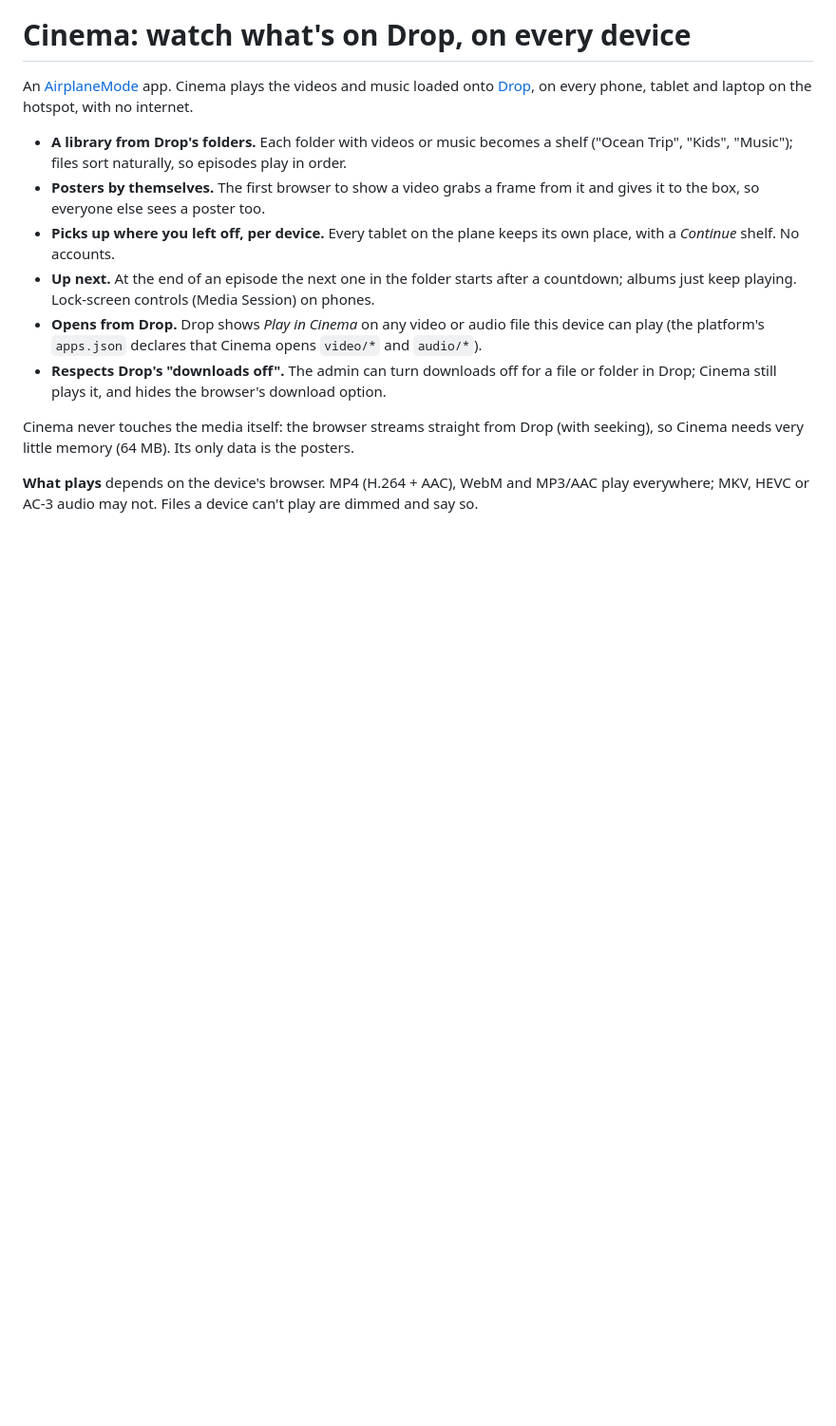
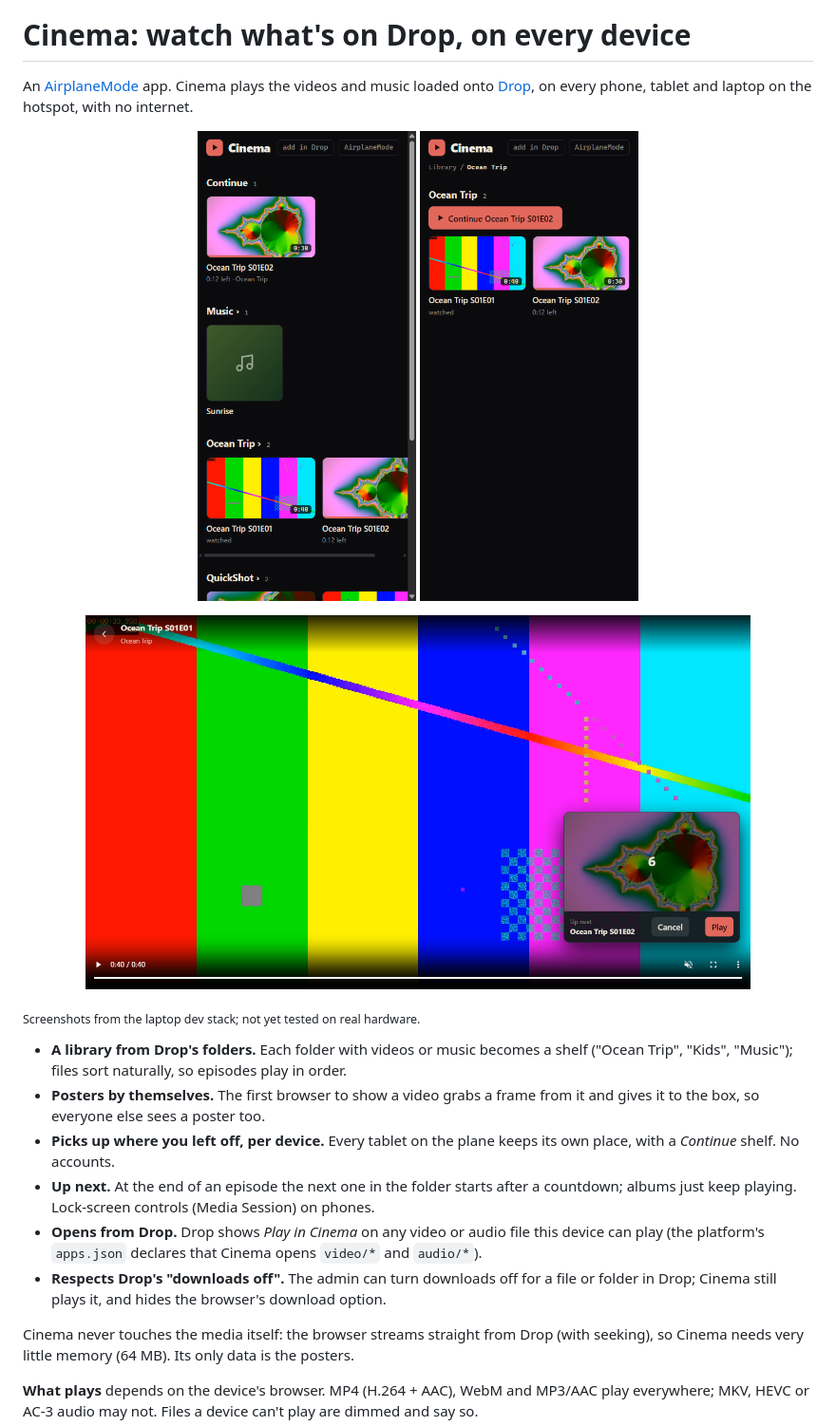
Before and after one commit to jessewolcott/airplanemode-cinema, a Markdown page: README.md, the part around one of its changes. Shown at 95% size. Rendered like a GitHub page; pictures changed too: docs/screenshots/folder.png (added), docs/screenshots/library.png (added), docs/screenshots/player.png (added); blank space fills up the shorter version.

Commit message:
README: icon and screenshots; fix progress on short clips
The last 25 s counted as watched for every file, so a clip under ~25 s was 'watched'
as soon as it started and never reached Continue. That allowance is for film credits
now (files over 5 minutes), and 'started' scales down for short clips. Header buttons
no longer wrap on phones.

Co-Authored-By: Claude Opus 5.5 <noreply@anthropic.com>

```diff
--- a/README.md
+++ b/README.md
@@ -3,6 +5,16 @@
 An [AirplaneMode](https://github.com/jessewolcott/airplanemode) app. Cinema plays the videos and
 music loaded onto [Drop](https://github.com/jessewolcott/airplanemode-drop), on every phone,
 tablet and laptop on the hotspot, with no internet.
+
+<p align="center">
+  <img src="docs/screenshots/library.png" width="230" alt="The library: Continue, and a shelf per Drop folder">
+  <img src="docs/screenshots/folder.png" width="230" alt="A folder: continue where this device left off">
+</p>
+<p align="center">
+  <img src="docs/screenshots/player.png" width="700" alt="The player at the end of an episode, with up next">
+</p>
+
+<sub>Screenshots from the laptop dev stack; not yet tested on real hardware.</sub>
 
 - **A library from Drop's folders.** Each folder with videos or music becomes a shelf ("Ocean
   Trip", "Kids", "Music"); files sort naturally, so episodes play in order.
```
Also changed, not shown: other parts of README.md (+2 -0 lines), 3 other files.
